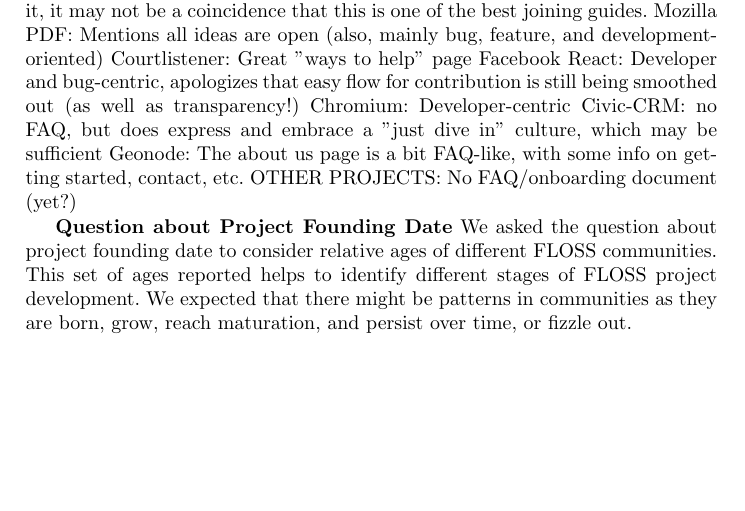
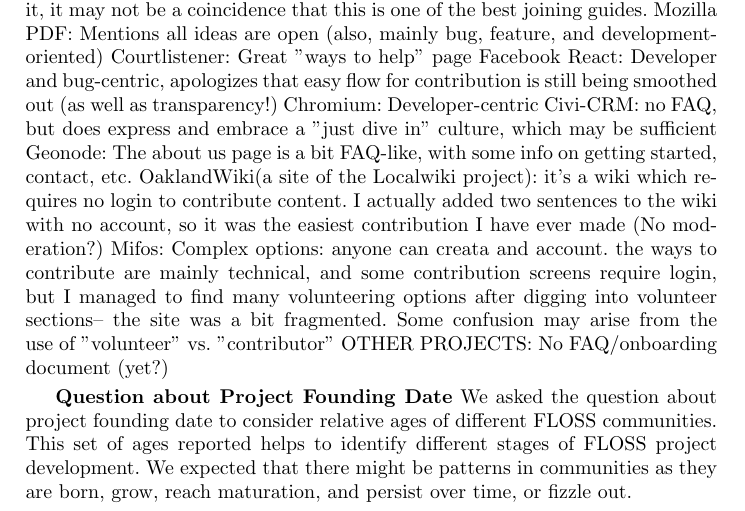
Before and after one commit to sbenthall/i290m-ocpp-site, a LaTeX thesis (report/collective_report.tex, which reads report/chapters/chunks/onboarding.tex): part of page 10 of 14 before the commit and part of page 10 of 15 after it, cut so that both start at the same text, the shorter picture padded with empty space. Compiled offline with pdfLaTeX.

Commit message:
added mifos info (had to research) plus minot tweaks

```diff
--- a/report/chapters/chunks/onboarding.tex
+++ b/report/chapters/chunks/onboarding.tex
@@ -10,6 +10,8 @@
 Courtlistener: Great "ways to help" page
 Facebook React: Developer and bug-centric, apologizes that easy flow for contribution is still being smoothed out (as well as transparency!)
 Chromium: Developer-centric
-Civic-CRM: no FAQ, but does express and embrace a  "just dive in" culture, which may be sufficient
+Civi-CRM: no FAQ, but does express and embrace a  "just dive in" culture, which may be sufficient
 Geonode: The about us page is a bit FAQ-like, with some info on getting started, contact, etc.
+OaklandWiki(a site of the Localwiki project): it's a wiki which requires no login to contribute content. I actually added two sentences to the wiki with no account, so it was the easiest contribution I have ever made (No moderation?)
+Mifos: Complex options: anyone can creata and account. the ways to contribute are mainly technical, and some contribution screens require login, but I managed to find many volunteering options after digging into volunteer sections-- the site was a bit fragmented. Some confusion may arise from the use of "volunteer" vs. "contributor"
 OTHER PROJECTS: No FAQ/onboarding document (yet?)
```
